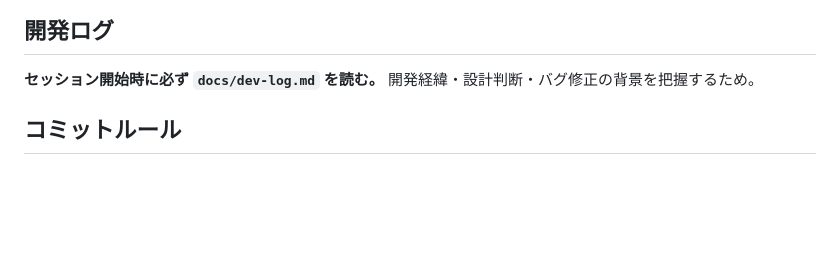
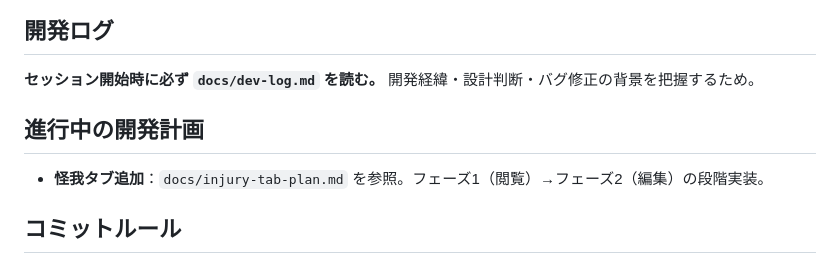
Before and after one commit to twoweller-hub/workoutlog2, a Markdown page: CLAUDE.md, the part around the change. Rendered like a GitHub page; blank space fills up the shorter version.

Commit message:
docs: 怪我タブ実装計画を追加
- docs/injury-tab-plan.md を新規作成（フェーズ1:閲覧、フェーズ2:編集の方針）
- CLAUDE.md に進行中の開発計画セクションを追加

Co-Authored-By: Claude Sonnet 4.6 <noreply@anthropic.com>

```diff
--- a/CLAUDE.md
+++ b/CLAUDE.md
@@ -3,6 +3,10 @@
 ## 開発ログ
 
 **セッション開始時に必ず `docs/dev-log.md` を読む。** 開発経緯・設計判断・バグ修正の背景を把握するため。
+
+## 進行中の開発計画
+
+- **怪我タブ追加**：`docs/injury-tab-plan.md` を参照。フェーズ1（閲覧）→フェーズ2（編集）の段階実装。
 
 ## コミットルール
 
```
Also changed, not shown: docs/injury-tab-plan.md (added, +98 -0 lines).
